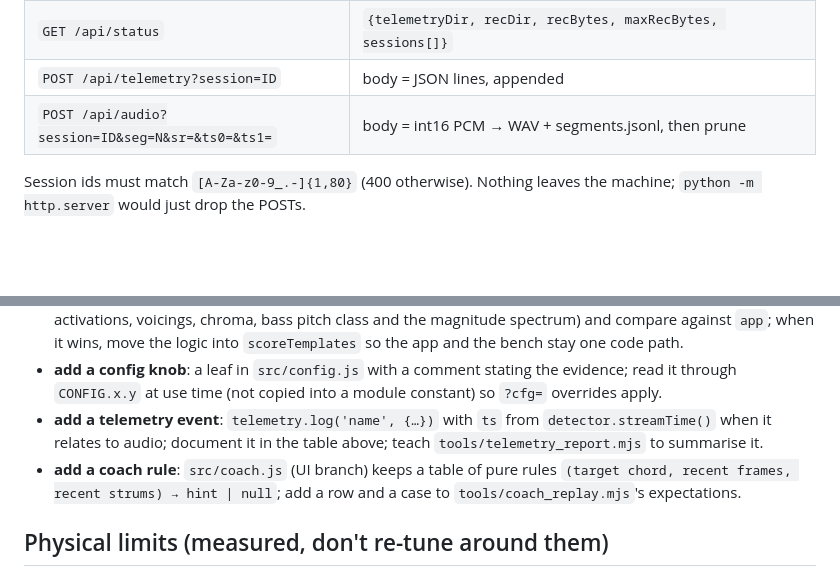
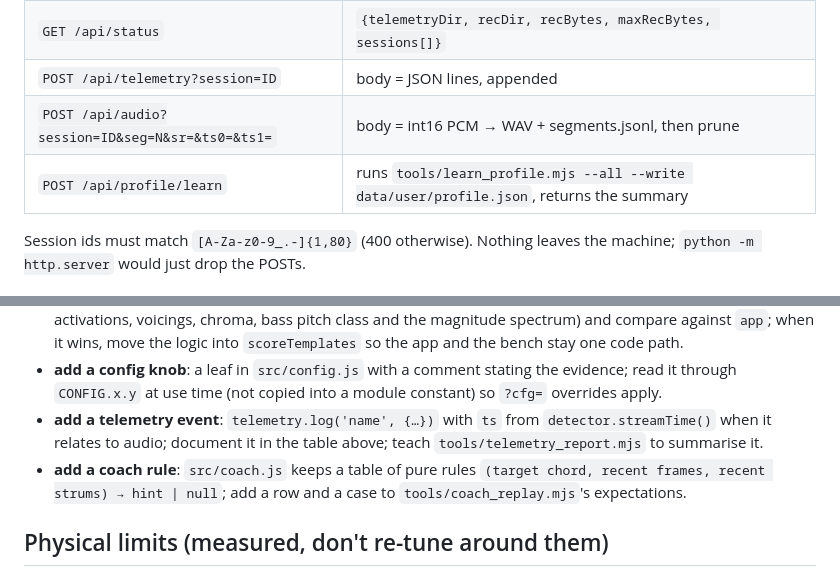
Before and after one commit to merkava132/chord-bunny, a Markdown page: docs/ARCHITECTURE.md, 2 parts joined by grey strips. GitHub-like rendering; blank space fills up the shorter version.

```diff
--- a/docs/ARCHITECTURE.md
+++ b/docs/ARCHITECTURE.md
@@ -125,6 +150,7 @@ oldest-first past `--max-rec-mb` (3000).
 | `GET /api/status` | `{telemetryDir, recDir, recBytes, maxRecBytes, sessions[]}` |
 | `POST /api/telemetry?session=ID` | body = JSON lines, appended |
 | `POST /api/audio?session=ID&seg=N&sr=&ts0=&ts1=` | body = int16 PCM → WAV + segments.jsonl, then prune |
+| `POST /api/profile/learn` | runs `tools/learn_profile.mjs --all --write data/user/profile.json`, returns the summary |
 
 Session ids must match `[A-Za-z0-9_.-]{1,80}` (400 otherwise). Nothing
 leaves the machine; `python -m http.server` would just drop the POSTs.
@@ -155,7 +183,7 @@ leaves the machine; `python -m http.server` would just drop the POSTs.
 - **try a scorer variant**: add a function to `SCORERS` in `tools/eval_chords.mjs` (it receives the analyzer, activations, voicings, chroma, bass pitch class and the magnitude spectrum) and compare against `app`; when it wins, move the logic into `scoreTemplates` so the app and the bench stay one code path.
 - **add a config knob**: a leaf in `src/config.js` with a comment stating the evidence; read it through `CONFIG.x.y` at use time (not copied into a module constant) so `?cfg=` overrides apply.
 - **add a telemetry event**: `telemetry.log('name', {…})` with `ts` from `detector.streamTime()` when it relates to audio; document it in the table above; teach `tools/telemetry_report.mjs` to summarise it.
-- **add a coach rule**: `src/coach.js` (UI branch) keeps a table of pure rules `(target chord, recent frames, recent strums) → hint | null`; add a row and a case to `tools/coach_replay.mjs`'s expectations.
+- **add a coach rule**: `src/coach.js` keeps a table of pure rules `(target chord, recent frames, recent strums) → hint | null`; add a row and a case to `tools/coach_replay.mjs`'s expectations.
 
 ## Physical limits (measured, don't re-tune around them)
 
```
Also changed, not shown: other parts of docs/ARCHITECTURE.md (+29 -2 lines).
